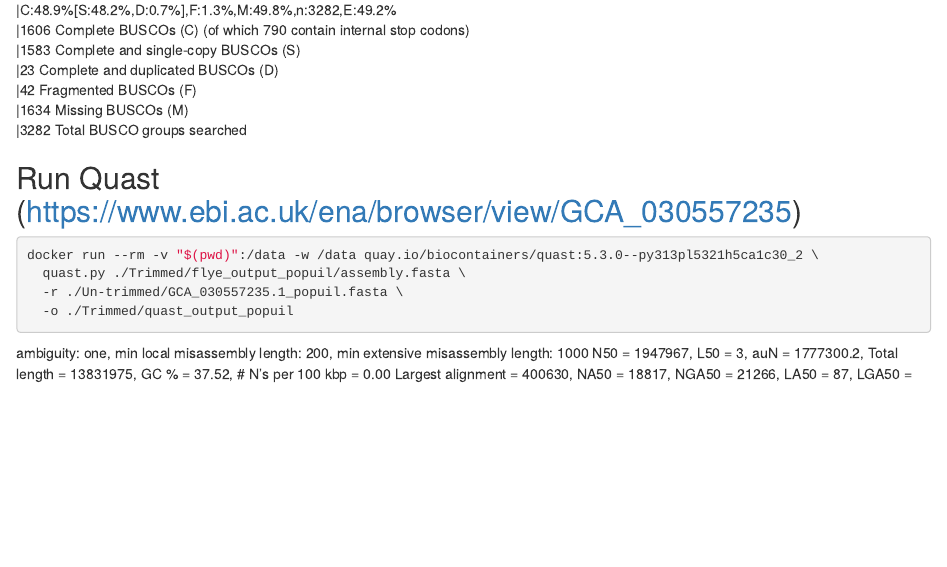
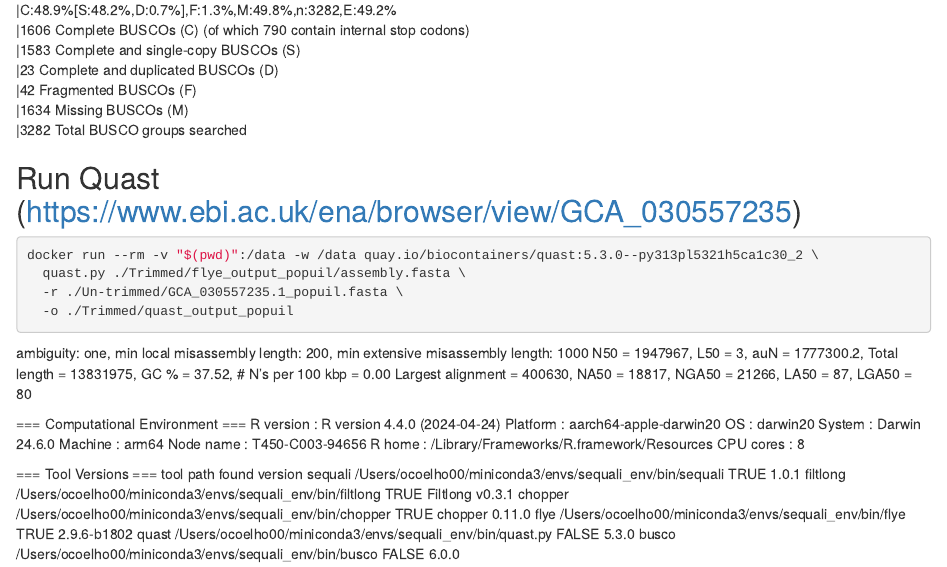
Before and after one commit to ocoelho14/Biol4315_yeast_pipeline, an R Markdown document (pipeline.Rmd): the page in a window 1100 px wide, from 3230 px down. Rendered offline with R 4.5, knitr and Pandoc, with nearby package versions.

Commit message:
versions and environment

```diff
--- a/pipeline.Rmd
+++ b/pipeline.Rmd
@@ -188,3 +188,27 @@ docker run --rm -v "$(pwd)":/data -w /data quay.io/biocontainers/quast:5.3.0--py
 ambiguity: one, min local misassembly length: 200, min extensive misassembly length: 1000
 N50 = 1947967, L50 = 3, auN = 1777300.2, Total length = 13831975, GC % = 37.52, # N's per 100 kbp =  0.00
 Largest alignment = 400630, NA50 = 18817, NGA50 = 21266, LA50 = 87, LGA50 = 80
+
+
+
+
+
+=== Computational Environment ===
+R version   : R version 4.4.0 (2024-04-24)
+Platform    : aarch64-apple-darwin20
+OS          : darwin20
+System      : Darwin 24.6.0
+Machine     : arm64
+Node name   : T450-C003-94656
+R home      : /Library/Frameworks/R.framework/Resources
+CPU cores   : 8
+
+
+=== Tool Versions ===
+     tool                                                      path found         version
+  sequali  /Users/ocoelho00/miniconda3/envs/sequali_env/bin/sequali  TRUE           1.0.1
+ filtlong /Users/ocoelho00/miniconda3/envs/sequali_env/bin/filtlong  TRUE Filtlong v0.3.1
+  chopper  /Users/ocoelho00/miniconda3/envs/sequali_env/bin/chopper  TRUE  chopper 0.11.0
+     flye     /Users/ocoelho00/miniconda3/envs/sequali_env/bin/flye  TRUE     2.9.6-b1802
+    quast /Users/ocoelho00/miniconda3/envs/sequali_env/bin/quast.py FALSE           5.3.0
+    busco    /Users/ocoelho00/miniconda3/envs/sequali_env/bin/busco FALSE           6.0.0
```
